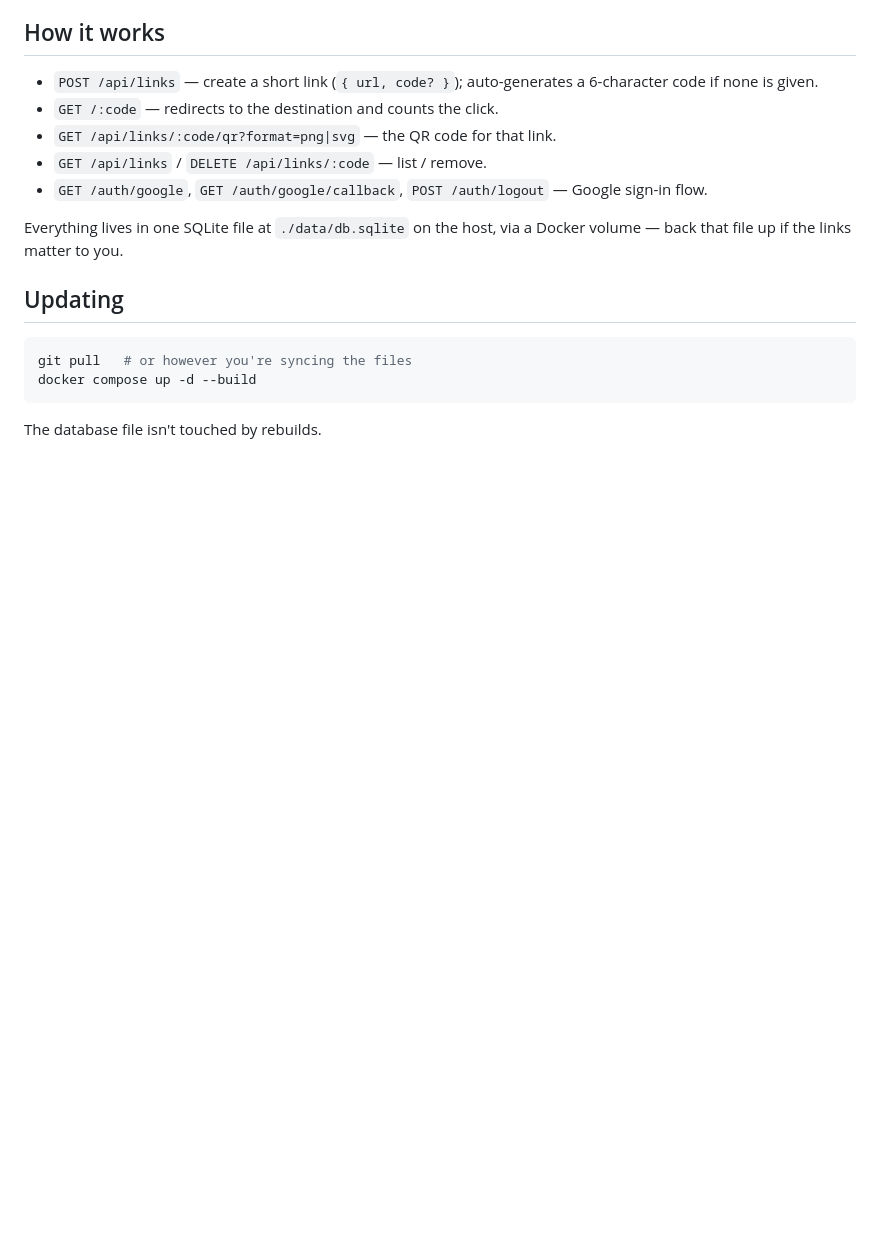
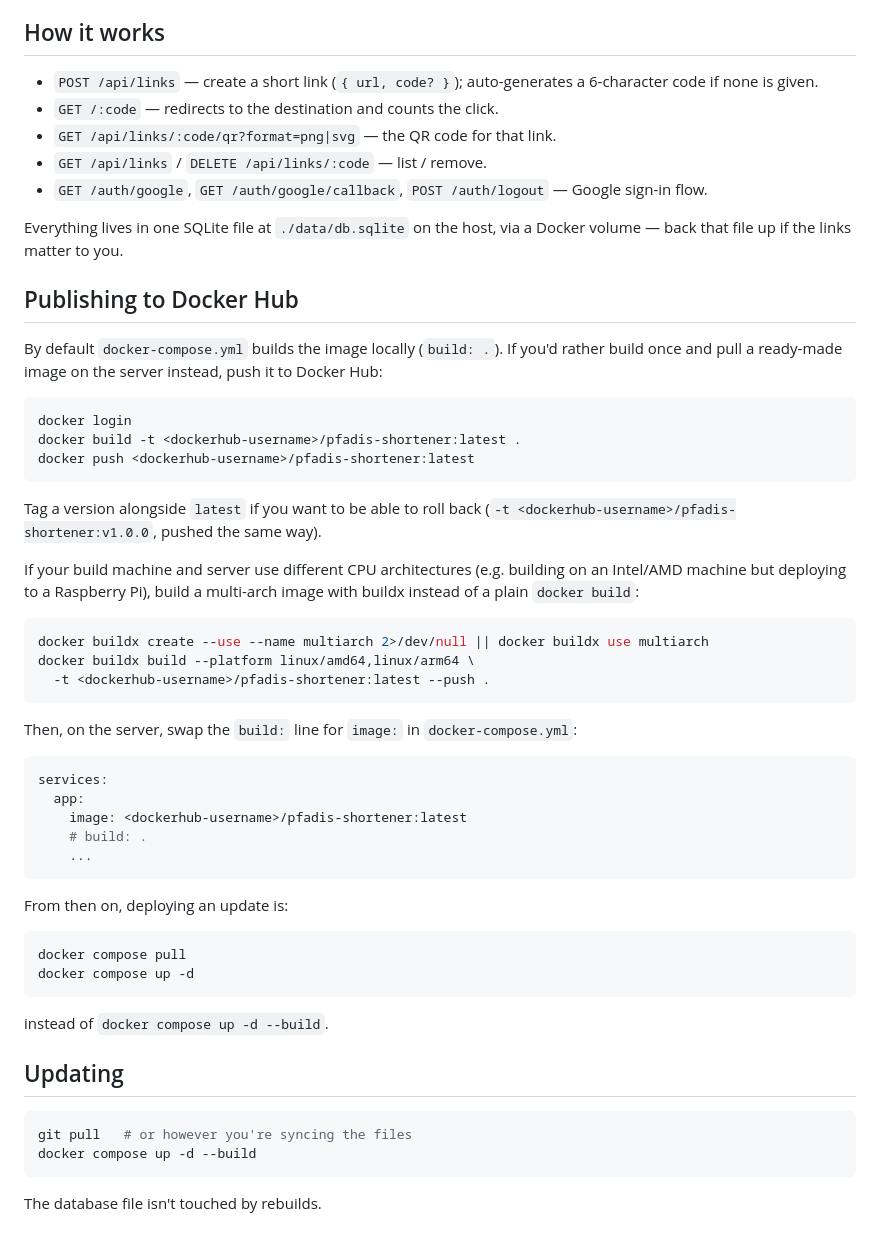
Before and after one commit to muellefy/pfadis-shortener, a Markdown page: README.md, the part around the change. Rendered like a GitHub page; blank space fills up the shorter version.

````diff
--- a/README.md
+++ b/README.md
@@ -135,6 +135,51 @@ match wherever the app is actually reachable.
 Everything lives in one SQLite file at `./data/db.sqlite` on the host, via a
 Docker volume — back that file up if the links matter to you.
 
+## Publishing to Docker Hub
+
+By default `docker-compose.yml` builds the image locally (`build: .`). If
+you'd rather build once and pull a ready-made image on the server instead,
+push it to Docker Hub:
+
+```bash
+docker login
+docker build -t <dockerhub-username>/pfadis-shortener:latest .
+docker push <dockerhub-username>/pfadis-shortener:latest
+```
+
+Tag a version alongside `latest` if you want to be able to roll back
+(`-t <dockerhub-username>/pfadis-shortener:v1.0.0`, pushed the same way).
+
+If your build machine and server use different CPU architectures (e.g.
+building on an Intel/AMD machine but deploying to a Raspberry Pi), build a
+multi-arch image with buildx instead of a plain `docker build`:
+
+```bash
+docker buildx create --use --name multiarch 2>/dev/null || docker buildx use multiarch
+docker buildx build --platform linux/amd64,linux/arm64 \
+  -t <dockerhub-username>/pfadis-shortener:latest --push .
+```
+
+Then, on the server, swap the `build:` line for `image:` in
+`docker-compose.yml`:
+
+```yaml
+services:
+  app:
+    image: <dockerhub-username>/pfadis-shortener:latest
+    # build: .
+    ...
+```
+
+From then on, deploying an update is:
+
+```bash
+docker compose pull
+docker compose up -d
+```
+
+instead of `docker compose up -d --build`.
+
 ## Updating
 
 ```bash
````
